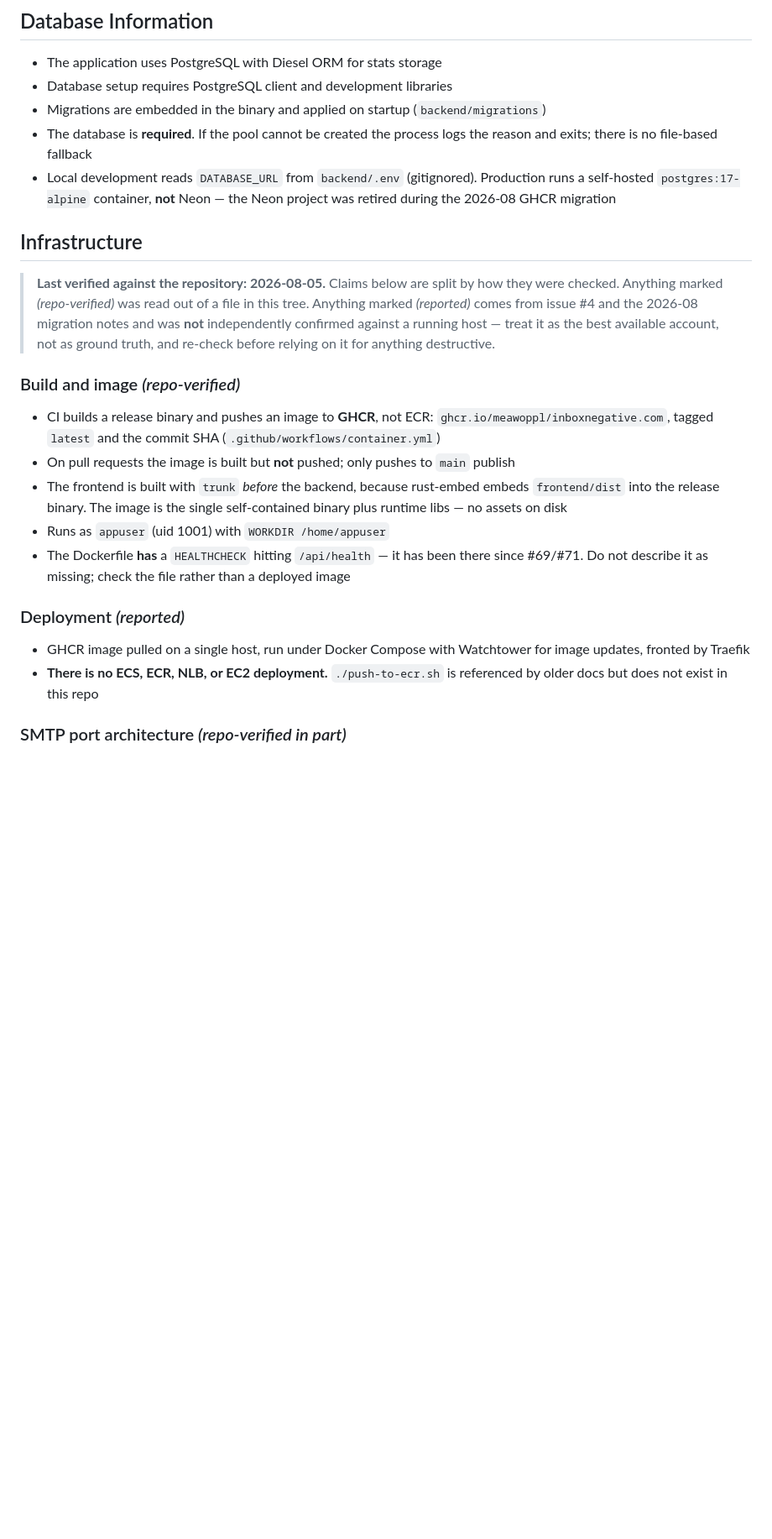
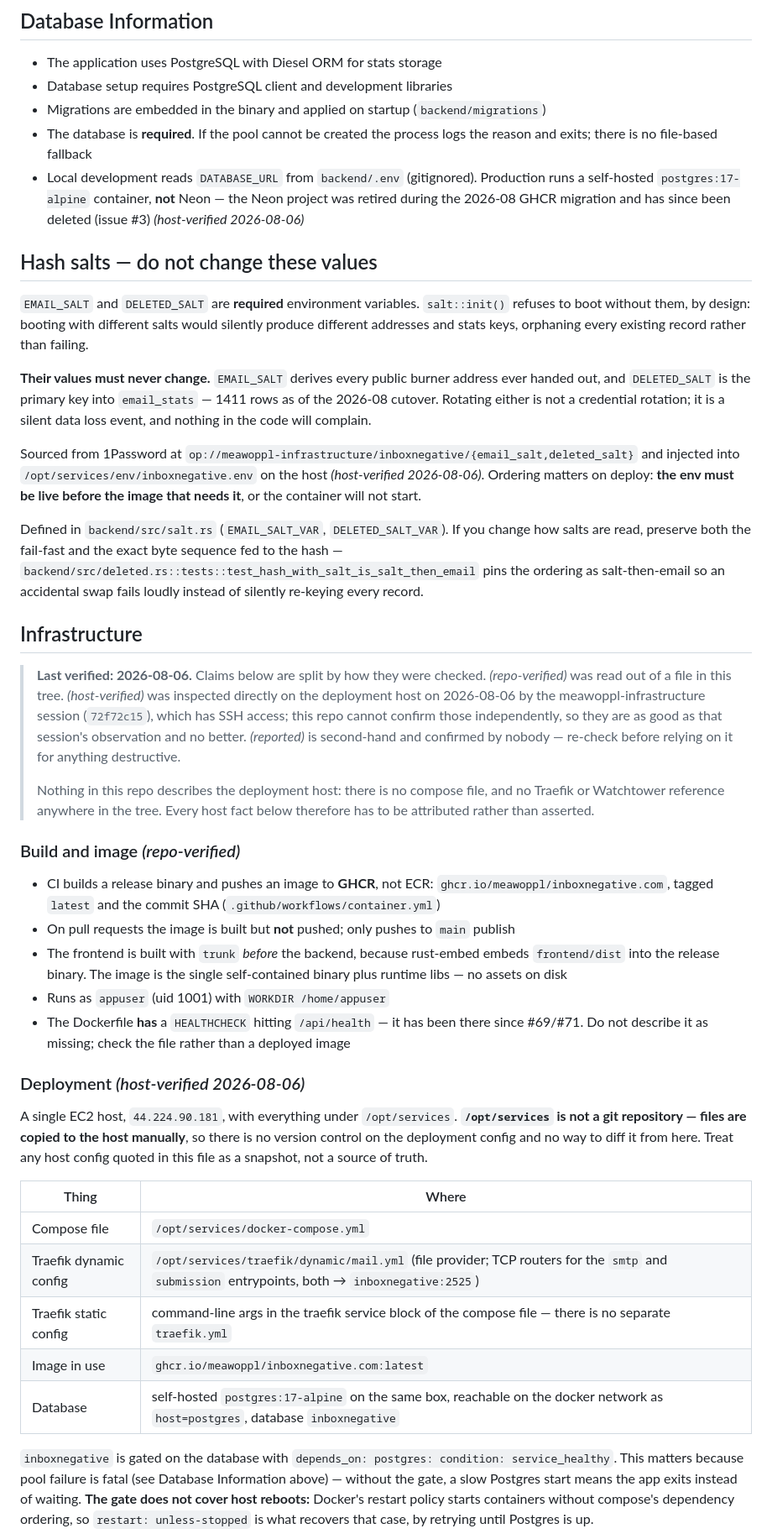
Before and after one commit to meawoppl/inboxnegative.com, a Markdown page: CLAUDE.md, the part around one of its changes. Shown at 84% size. Rendered like a GitHub page; blank space fills up the shorter version.

```diff
--- a/CLAUDE.md
+++ b/CLAUDE.md
@@ -107,16 +107,46 @@ Notes:
   reason and exits; there is no file-based fallback
 - Local development reads `DATABASE_URL` from `backend/.env` (gitignored). Production
   runs a self-hosted `postgres:17-alpine` container, **not** Neon — the Neon project
-  was retired during the 2026-08 GHCR migration
+  was retired during the 2026-08 GHCR migration and has since been deleted (issue #3)
+  *(host-verified 2026-08-06)*
+
+## Hash salts — do not change these values
+
+`EMAIL_SALT` and `DELETED_SALT` are **required** environment variables. `salt::init()`
+refuses to boot without them, by design: booting with different salts would silently
+produce different addresses and stats keys, orphaning every existing record rather
+than failing.
+
+**Their values must never change.** `EMAIL_SALT` derives every public burner address
+ever handed out, and `DELETED_SALT` is the primary key into `email_stats` — 1411 rows
+as of the 2026-08 cutover. Rotating either is not a credential rotation; it is a
+silent data loss event, and nothing in the code will complain.
+
+Sourced from 1Password at
+`op://meawoppl-infrastructure/inboxnegative/{email_salt,deleted_salt}` and injected
+into `/opt/services/env/inboxnegative.env` on the host *(host-verified 2026-08-06)*.
+Ordering matters on deploy: **the env must be live before the image that needs it**,
+or the container will not start.
+
+Defined in `backend/src/salt.rs` (`EMAIL_SALT_VAR`, `DELETED_SALT_VAR`). If you change
+how salts are read, preserve both the fail-fast and the exact byte sequence fed to the
+hash — `backend/src/deleted.rs::tests::test_hash_with_salt_is_salt_then_email` pins the
+ordering as salt-then-email so an accidental swap fails loudly instead of silently
+re-keying every record.
 
 ## Infrastructure
 
-> **Last verified against the repository: 2026-08-05.** Claims below are split by
-> how they were checked. Anything marked *(repo-verified)* was read out of a file
-> in this tree. Anything marked *(reported)* comes from issue #4 and the 2026-08
-> migration notes and was **not** independently confirmed against a running host —
-> treat it as the best available account, not as ground truth, and re-check before
-> relying on it for anything destructive.
+> **Last verified: 2026-08-06.** Claims below are split by how they were checked.
+> *(repo-verified)* was read out of a file in this tree. *(host-verified)* was
+> inspected directly on the deployment host on 2026-08-06 by the
+> meawoppl-infrastructure session (`72f72c15`), which has SSH access; this repo
+> cannot confirm those independently, so they are as good as that session's
+> observation and no better. *(reported)* is second-hand and confirmed by nobody —
+> re-check before relying on it for anything destructive.
+>
+> Nothing in this repo describes the deployment host: there is no compose file,
+> and no Traefik or Watchtower reference anywhere in the tree. Every host fact
+> below therefore has to be attributed rather than asserted.
 
 ### Build and image *(repo-verified)*
 - CI builds a release binary and pushes an image to **GHCR**, not ECR:
@@ -130,10 +160,25 @@ Notes:
 - The Dockerfile **has** a `HEALTHCHECK` hitting `/api/health` — it has been there since
   #69/#71. Do not describe it as missing; check the file rather than a deployed image
 
-### Deployment *(reported)*
-- GHCR image pulled on a single host, run under Docker Compose with Watchtower for
-  image updates, fronted by Traefik
-- **There is no ECS, ECR, NLB, or EC2 deployment.** `./push-to-ecr.sh` is referenced by
-  older docs but does not exist in this repo
+### Deployment *(host-verified 2026-08-06)*
+A single EC2 host, `44.224.90.181`, with everything under `/opt/services`.
+**`/opt/services` is not a git repository — files are copied to the host manually**,
+so there is no version control on the deployment config and no way to diff it from
+here. Treat any host config quoted in this file as a snapshot, not a source of truth.
 
-### SMTP port architecture *(repo-verified in part)*
+| Thing | Where |
+|---|---|
+| Compose file | `/opt/services/docker-compose.yml` |
+| Traefik dynamic config | `/opt/services/traefik/dynamic/mail.yml` (file provider; TCP routers for the `smtp` and `submission` entrypoints, both → `inboxnegative:2525`) |
+| Traefik static config | command-line args in the traefik service block of the compose file — there is no separate `traefik.yml` |
+| Image in use | `ghcr.io/meawoppl/inboxnegative.com:latest` |
+| Database | self-hosted `postgres:17-alpine` on the same box, reachable on the docker network as `host=postgres`, database `inboxnegative` |
+
+`inboxnegative` is gated on the database with
+`depends_on: postgres: condition: service_healthy`. This matters because pool
+failure is fatal (see Database Information above) — without the gate, a slow
+Postgres start means the app exits instead of waiting. **The gate does not cover
+host reboots:** Docker's restart policy starts containers without compose's
+dependency ordering, so `restart: unless-stopped` is what recovers that case, by
+retrying until Postgres is up.
+
```
Also changed, not shown: other parts of CLAUDE.md (+51 -3 lines).
